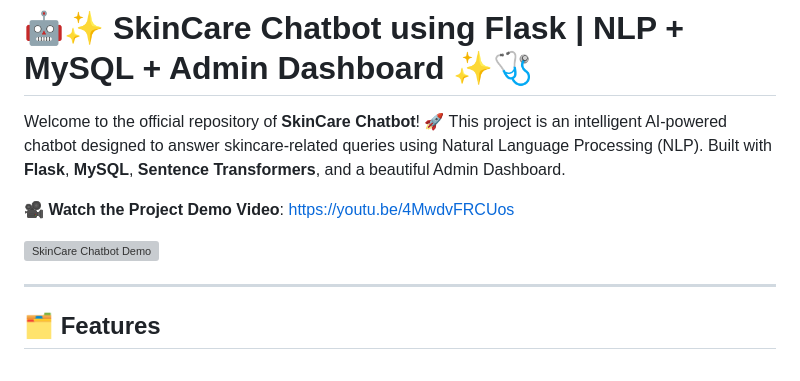
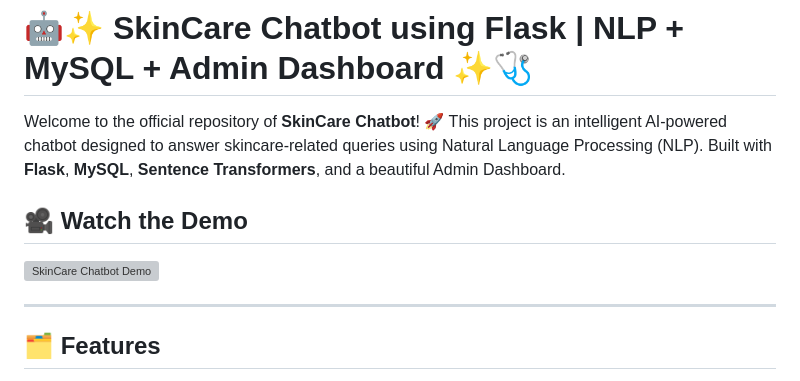
Before and after one commit to TataSrikanth/ALPHA1.0, a Markdown page: README.md, the part around one of its changes. Drawn GitHub-style; grey boxes are pictures that could not be loaded.

```diff
--- a/README.md
+++ b/README.md
@@ -2,5 +2,5 @@
 
 Welcome to the official repository of **SkinCare Chatbot**! 🚀 This project is an intelligent AI-powered chatbot designed to answer skincare-related queries using Natural Language Processing (NLP). Built with **Flask**, **MySQL**, **Sentence Transformers**, and a beautiful Admin Dashboard.
 
-🎥 **Watch the Project Demo Video**: [https://youtu.be/4MwdvFRCUos](https://youtu.be/4MwdvFRCUos)
+## 🎥 Watch the Demo
 
```
Also changed, not shown: other parts of README.md (+2 -2 lines).
